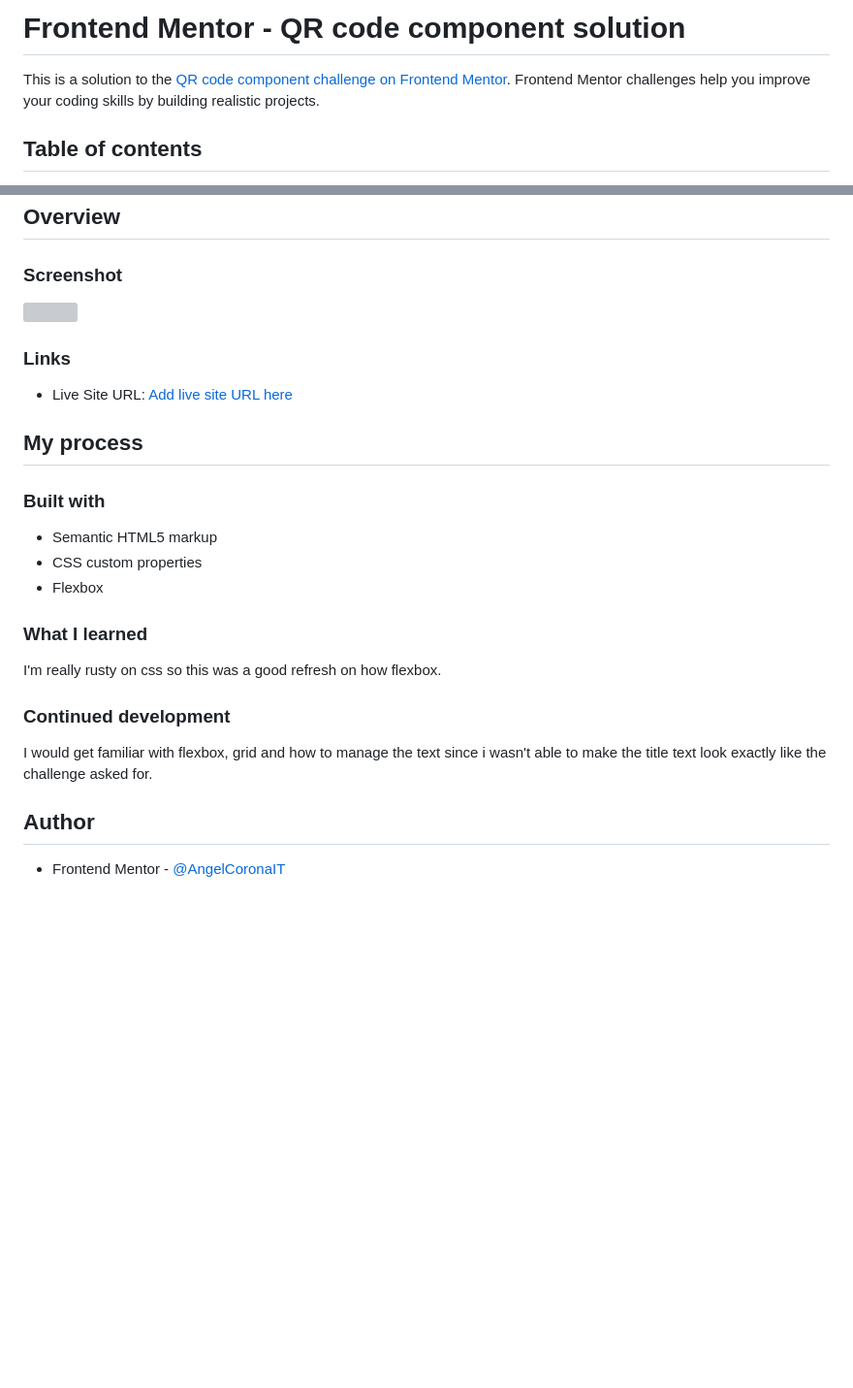
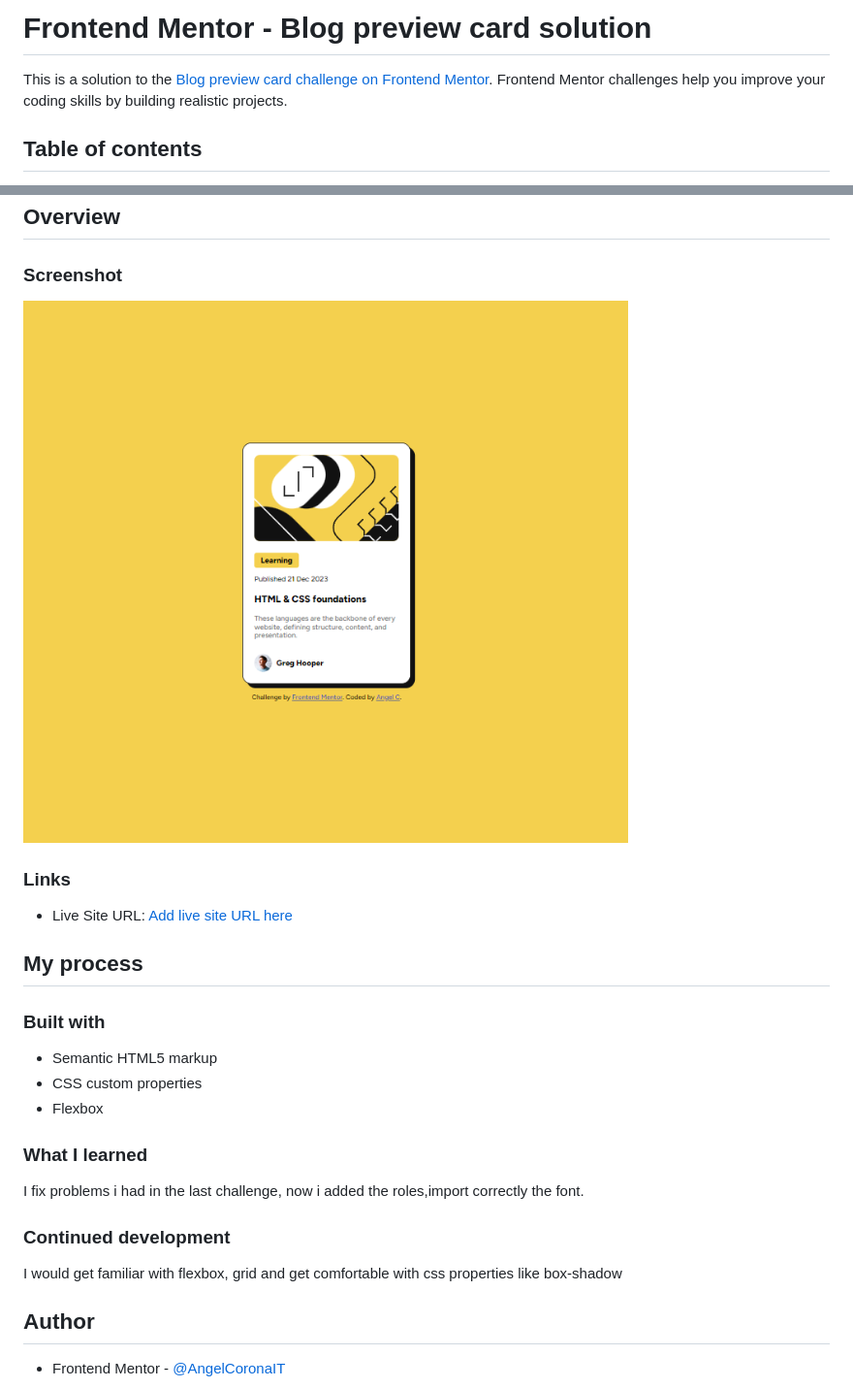
Before and after one commit to AngelCoronaIT/FM-BlogPreviewCard, a Markdown page: README.md, 2 parts joined by grey strips. Shown: that part at 97% size. Drawn GitHub-style; pictures changed too: assets/images/screenshot.png (added); blank space fills up the shorter version; grey boxes are pictures that could not be loaded.

```diff
--- a/README.md
+++ b/README.md
@@ -1,6 +1,6 @@
-# Frontend Mentor - QR code component solution
+# Frontend Mentor - Blog preview card solution
 
-This is a solution to the [QR code component challenge on Frontend Mentor](https://www.frontendmentor.io/challenges/qr-code-component-iux_sIO_H). Frontend Mentor challenges help you improve your coding skills by building realistic projects.
+This is a solution to the [Blog preview card challenge on Frontend Mentor](https://www.frontendmentor.io/challenges/blog-preview-card-ckPaj01IcS). Frontend Mentor challenges help you improve your coding skills by building realistic projects.
 
 ## Table of contents
 
@@ -17,7 +17,7 @@ This is a solution to the [QR code component challenge on Frontend Mentor](https
 
 ### Screenshot
 
-![](./screenshot.png)
+![](./assets/images/screenshot.png)
 
 ### Links
 
@@ -33,11 +33,11 @@ This is a solution to the [QR code component challenge on Frontend Mentor](https
 
 ### What I learned
 
-I'm really rusty on css so this was a good refresh on how flexbox.
+I fix problems i had in the last challenge, now i added the roles,import correctly the font.
 
 ### Continued development
 
-I would get familiar with flexbox, grid and how to manage the text since i wasn't able to make the title text look exactly like the challenge asked for.
+I would get familiar with flexbox, grid and get comfortable with css properties like box-shadow
 
 ## Author
 
```
Also changed, not shown: other parts of README.md (+1 -1 lines), README-template.md (deleted, +0 -44 lines).
